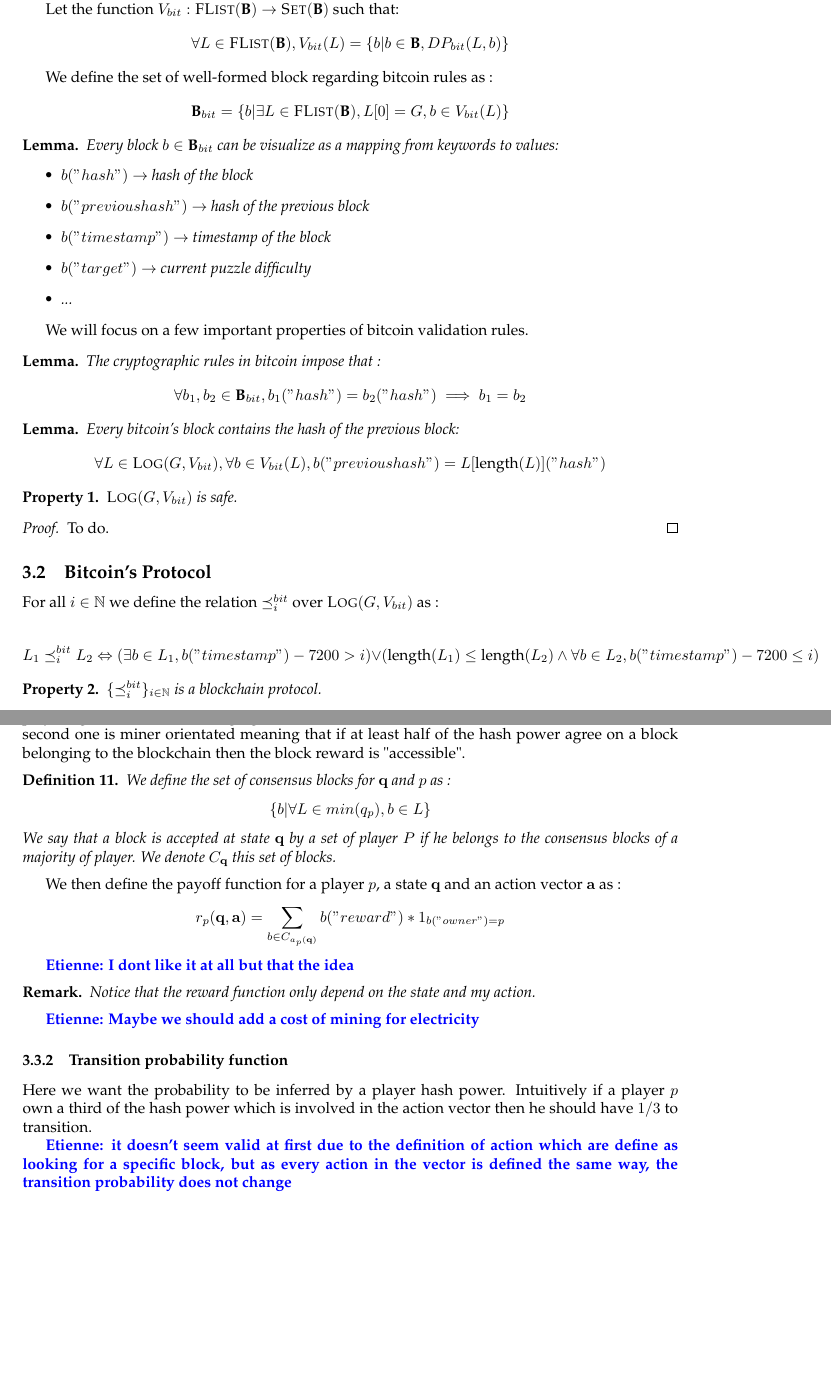
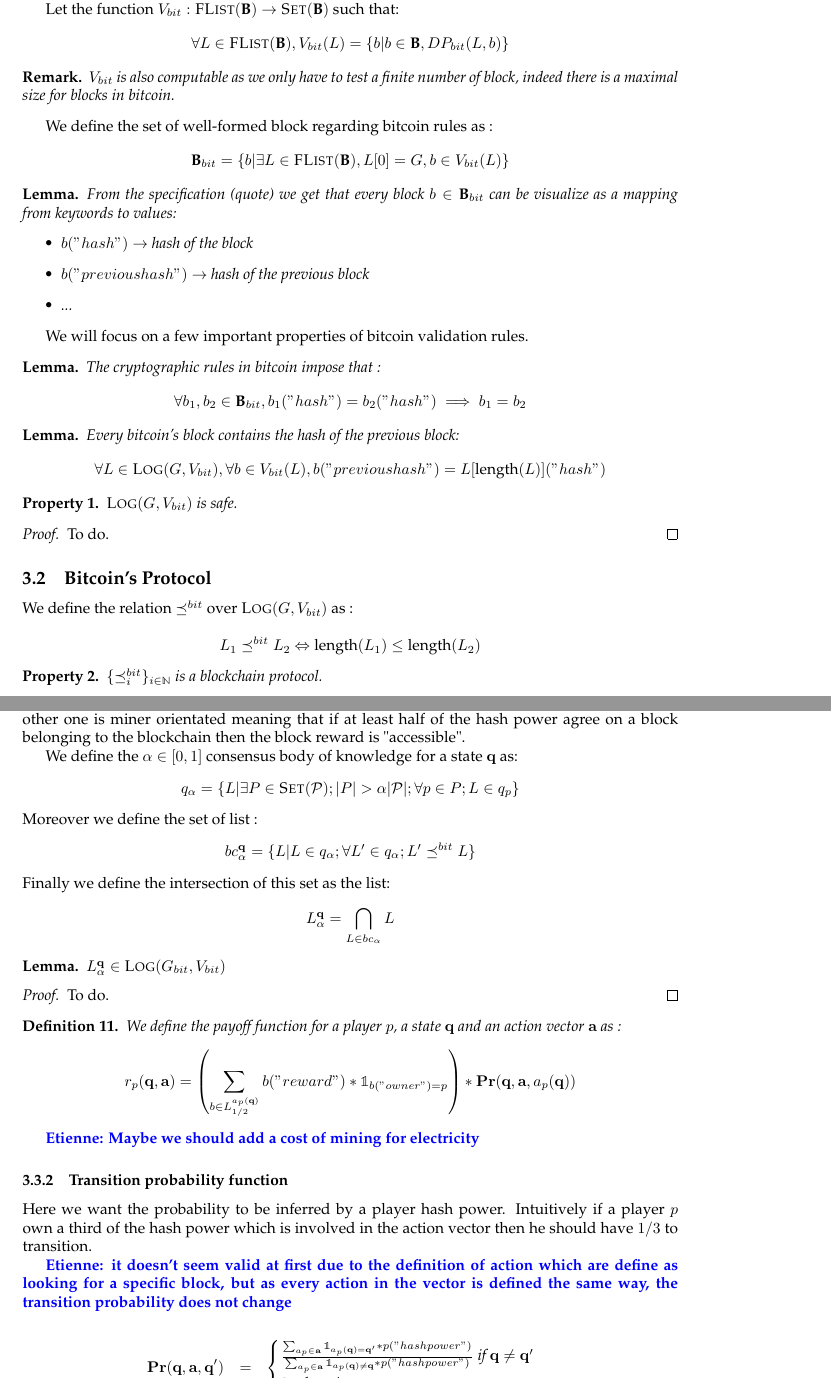
Before and after one commit to etouss/BlockChain, a LaTeX document (AbstractDoc/main.tex, which reads AbstractDoc/etienne.tex, AbstractDoc/mypackages.sty): two parts of pages 6 and 7 of 7 before the commit and two parts of pages 6 and 7 of 8 after it, joined at a grey line, cut so that both start at the same text, the shorter picture padded with empty space. Compiled offline with pdfLaTeX.

Commit message:
Transition and Payoff try

```diff
--- a/AbstractDoc/etienne.tex
+++ b/AbstractDoc/etienne.tex
@@ -14,16 +14,18 @@
 Let the function $V_{bit} : \flist(\B) \rightarrow \set(\B)$ such that:
 $$\forall L \in \flist(\B), V_{bit}(L) = \{ b | b \in \B, DP_{bit}(L,b) \}$$
 
+\begin{myrem}
+	$V_{bit}$ is also computable as we only have to test a finite number of block, indeed there is a maximal size for blocks in bitcoin.
+\end{myrem}
+
 We define the set of well-formed block regarding bitcoin rules as :
 $$\B_{bit} = \{b| \exists L \in \flist(\B), L[0] = G, b \in V_{bit}(L) \}$$
 
 \begin{mylem*}
-	Every block $b \in \B_{bit}$ can be visualize as a mapping from keywords to values:
+	From the specification (quote) we get that every block $b \in \B_{bit}$ can be visualize as a mapping from keywords to values:
 	\begin{itemize}
 		\item $b("hash") \rightarrow$ hash of the block
 		\item $b("previous hash") \rightarrow$ hash of the previous block
-		\item $b("timestamp") \rightarrow$ timestamp of the block
-		\item $b("target") \rightarrow$ current puzzle difficulty
 		\item ...
 	\end{itemize}
 \end{mylem*}
@@ -49,9 +51,9 @@
 
 \subsection{Bitcoin's Protocol}
 
-For all $i \in \mathbb{N}$ we define the relation $\preceq^{bit}_i$ over $\LOG(G,V_{bit})$ as :
+We define the relation $\preceq^{bit}$ over $\LOG(G,V_{bit})$ as :
 
-$$ L_1 \preceq^{bit}_i L_2  \Leftrightarrow \left ( \exists b \in L_1, b("timestamp") - 7200 > i \right ) \lor \left ( \length(L_1) \leq \length(L_2) \land \forall b \in L_2, b("timestamp") - 7200 \leq i \right )$$
+$$ L_1 \preceq^{bit} L_2  \Leftrightarrow \length(L_1) \leq \length(L_2)$$
 
 \begin{myprop}
 	$\{\preceq^{bit}_i\}_{i\in\mathbb{N}}$ is a blockchain protocol.
@@ -71,22 +73,40 @@
 \subsubsection{PayOff Function}
 Intuitively we want the payoff function to immediately represent the earning of a miner. However this can not be achieve easily due to possible instability of the main block chain support.
 
-The first definition of payoff we offer is node orientated meaning that if at least half of the player agree on a block belonging to the blockchain then the block reward is "accessible". The second one is miner orientated meaning that if at least half of the hash power agree on a block belonging to the blockchain then the block reward is "accessible".
+The first definition of payoff we offer is node orientated meaning that if at least half of the player agree on a block belonging to the blockchain then the block reward is "accessible". An other one is miner orientated meaning that if at least half of the hash power agree on a block belonging to the blockchain then the block reward is "accessible".
+
+%\begin{mydef}
+%	We define the set of consensus blocks for $\bq$ and $p$ as :
+%	$$\{b | \forall L \in min(q_p), b \in L  \} $$
+%	We say that a block is accepted at state $\bq$ by a set of player $P$ if he belongs to the consensus blocks of a majority of player. We denote $C_{\bq}$ this set of blocks.
+%\end{mydef}
+
+%We then define the payoff function for a player $p$, a state $\bq$ and an action vector $\ba$ as :
+%$$ r_p(\bq,\ba) = \sum_{b \in C_{a_p(\bq)}} b("reward") * 1_{b("owner")=p}$$
+
+%\etienne{I dont like it at all but that the idea}
+
+
+We define the $\alpha \in [0,1]$ consensus body of knowledge for a state $\bq$ as:
+$$q_{\alpha} = \{L | \exists P \in \set(\cP); |P|> \alpha |\cP|;\forall p \in P; L\in q_p \}$$
+Moreover we define the set of list :
+$$bc_{\alpha}^\bq = \{L |L\in q_{\alpha} ;\forall L' \in q_{\alpha}; L'\preceq^{bit} L \} $$
+Finally we define the intersection of this set as the list:
+$$L_\alpha^\bq = \bigcap_{L \in bc_{\alpha}} L$$
+
+\begin{mylem*}
+	$L_\alpha^\bq \in \LOG(G_{bit},V_{bit})$
+\end{mylem*}
+\begin{proof}
+	To do.
+\end{proof}
 
 \begin{mydef}
-	We define the set of consensus blocks for $\bq$ and $p$ as :
-	$$\{b | \forall L \in min(q_p), b \in L  \} $$
-	We say that a block is accepted at state $\bq$ by a set of player $P$ if he belongs to the consensus blocks of a majority of player. We denote $C_{\bq}$ this set of blocks.
+We define the payoff function for a player $p$, a state $\bq$ and an action vector $\ba$ as :
+$$ r_p(\bq,\ba) = \left ( \sum_{b \in L_{1/2}^{a_p(\bq)}} b("reward") * \mathbb{1}_{b("owner")=p} \right ) * \pr(\bq, \ba, a_p(\bq))$$
 \end{mydef}
 
-We then define the payoff function for a player $p$, a state $\bq$ and an action vector $\ba$ as :
-$$ r_p(\bq,\ba) = \sum_{b \in C_{a_p(\bq)}} b("reward") * 1_{b("owner")=p}$$
 
-\etienne{I dont like it at all but that the idea}
-
-\begin{myrem}
-	Notice that the reward function only depend on the state and my action.
-\end{myrem}
 
 \etienne{Maybe we should add a cost of mining for electricity}
 
@@ -96,6 +116,15 @@
 \etienne{it doesn't seem valid at first due to the definition of action which are define as looking for a specific block, but as every action in the vector is defined the same way, the transition probability does not change}
 
 
+
+\begin{eqnarray*}
+	\pr(\bq, \ba, \bq') & = &
+	\begin{cases}
+		\frac{\sum_{a_p \in \ba} \mathbb{1}_{a_p(\bq) = \bq'}*p("hashpower")}{\sum_{a_p \in \ba} \mathbb{1}_{a_p(\bq) \neq \bq}*p("hashpower")} \textit{ if }  \bq \neq \bq' \\
+		0 \textit{ otherwise }
+	\end{cases}\\
+\end{eqnarray*}
+
 \subsection{Equivalence}
 
 \begin{mydef}
--- a/AbstractDoc/mypackages.sty
+++ b/AbstractDoc/mypackages.sty
@@ -60,6 +60,7 @@
 \usepackage{mdframed}
 \usepackage{listings}
 \usepackage{mathrsfs}
+\usepackage{bbold}
 
 %% Hyperlinked references
 \usepackage{hyperref}
```
Also changed, not shown: AbstractDoc/etienne.tex (2 more changed lines).
